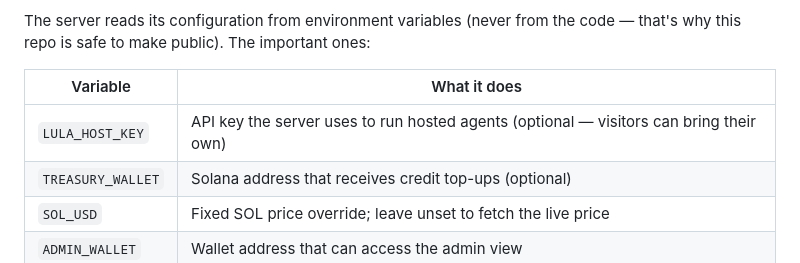
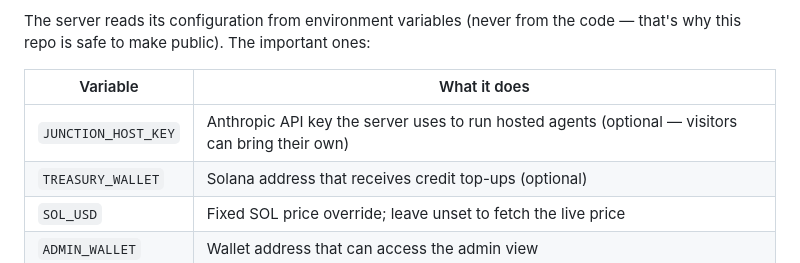
Before and after one commit to imaaiagent/lula, a Markdown page: README.md, the part around the change. GitHub-like rendering.

```diff
--- a/README.md
+++ b/README.md
@@ -45,7 +45,7 @@ The server reads its configuration from environment variables (never from the co
 
 | Variable | What it does |
 |---|---|
-| `LULA_HOST_KEY` | API key the server uses to run hosted agents (optional — visitors can bring their own) |
+| `JUNCTION_HOST_KEY` | Anthropic API key the server uses to run hosted agents (optional — visitors can bring their own) |
 | `TREASURY_WALLET` | Solana address that receives credit top-ups (optional) |
 | `SOL_USD` | Fixed SOL price override; leave unset to fetch the live price |
 | `ADMIN_WALLET` | Wallet address that can access the admin view |
```
Also changed, not shown: CONTRIBUTING.md (added, +44 -0 lines).
